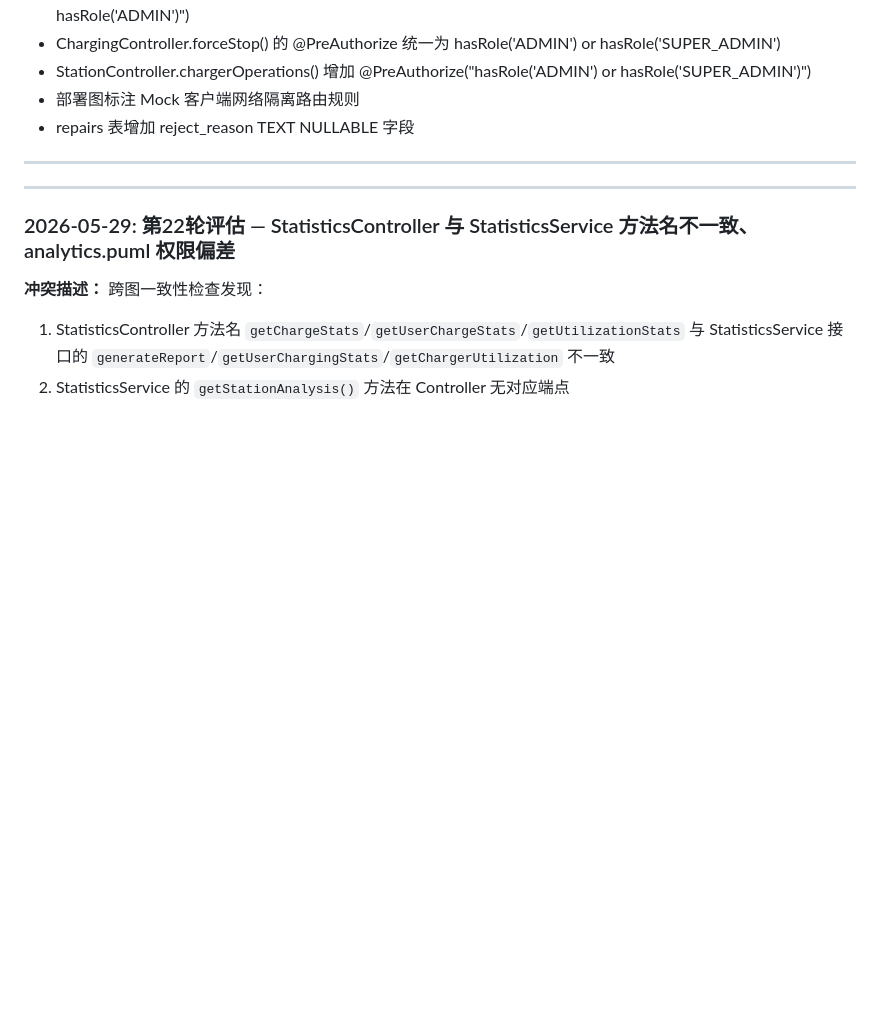
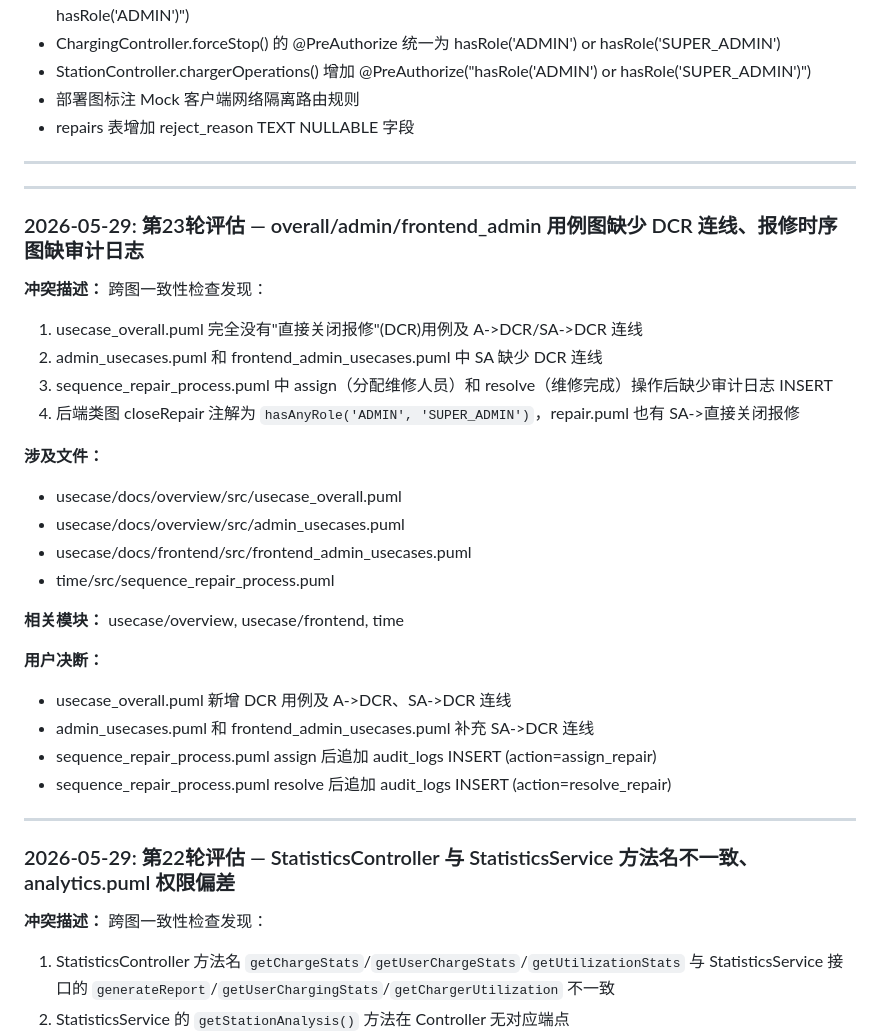
Before and after one commit to greenhandzdl/charging-station-doc, a Markdown page: agent/conflicts.md, the part around the change. Rendered like a GitHub page; blank space fills up the shorter version.

Commit message:
docs: 记录第23轮评估决断到 conflicts.md
Co-Authored-By: Claude Opus 4.7 <noreply@anthropic.com>

```diff
--- a/agent/conflicts.md
+++ b/agent/conflicts.md
@@ -65,6 +65,30 @@
 
 ---
 
+### 2026-05-29: 第23轮评估 — overall/admin/frontend_admin 用例图缺少 DCR 连线、报修时序图缺审计日志
+
+**冲突描述：** 跨图一致性检查发现：
+1. usecase_overall.puml 完全没有"直接关闭报修"(DCR)用例及 A->DCR/SA->DCR 连线
+2. admin_usecases.puml 和 frontend_admin_usecases.puml 中 SA 缺少 DCR 连线
+3. sequence_repair_process.puml 中 assign（分配维修人员）和 resolve（维修完成）操作后缺少审计日志 INSERT
+4. 后端类图 closeRepair 注解为 `hasAnyRole('ADMIN', 'SUPER_ADMIN')`，repair.puml 也有 SA->直接关闭报修
+
+**涉及文件：**
+- usecase/docs/overview/src/usecase_overall.puml
+- usecase/docs/overview/src/admin_usecases.puml
+- usecase/docs/frontend/src/frontend_admin_usecases.puml
+- time/src/sequence_repair_process.puml
+
+**相关模块：** usecase/overview, usecase/frontend, time
+
+**用户决断：**
+- usecase_overall.puml 新增 DCR 用例及 A->DCR、SA->DCR 连线
+- admin_usecases.puml 和 frontend_admin_usecases.puml 补充 SA->DCR 连线
+- sequence_repair_process.puml assign 后追加 audit_logs INSERT (action=assign_repair)
+- sequence_repair_process.puml resolve 后追加 audit_logs INSERT (action=resolve_repair)
+
+---
+
 ### 2026-05-29: 第22轮评估 — StatisticsController 与 StatisticsService 方法名不一致、analytics.puml 权限偏差
 
 **冲突描述：** 跨图一致性检查发现：
```
